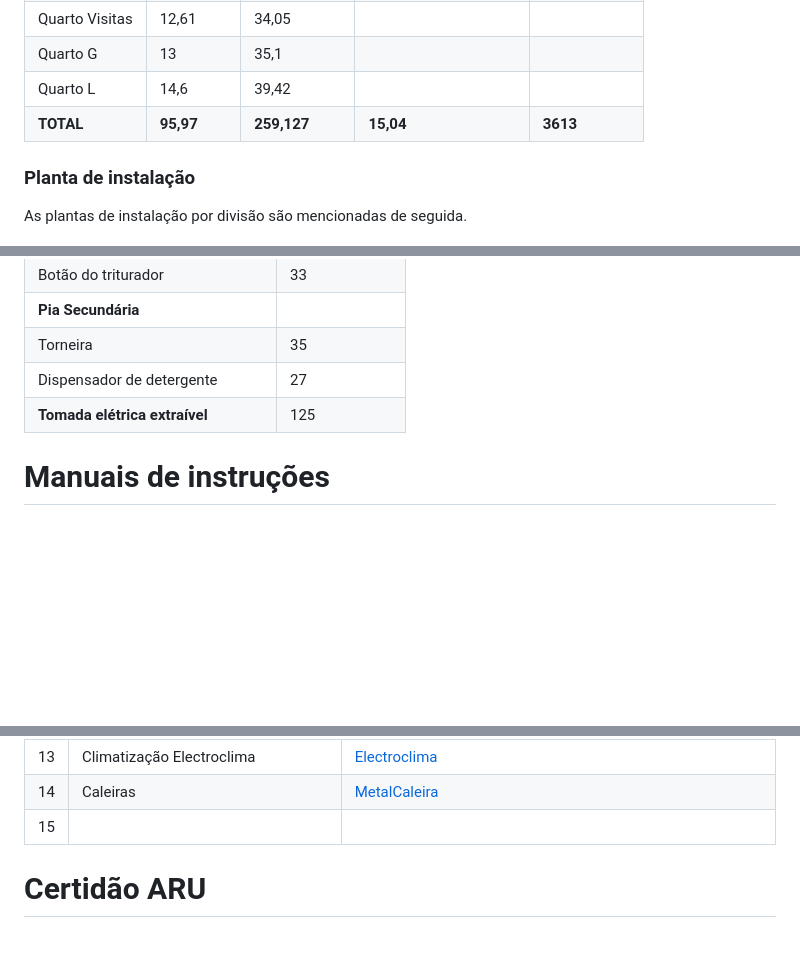
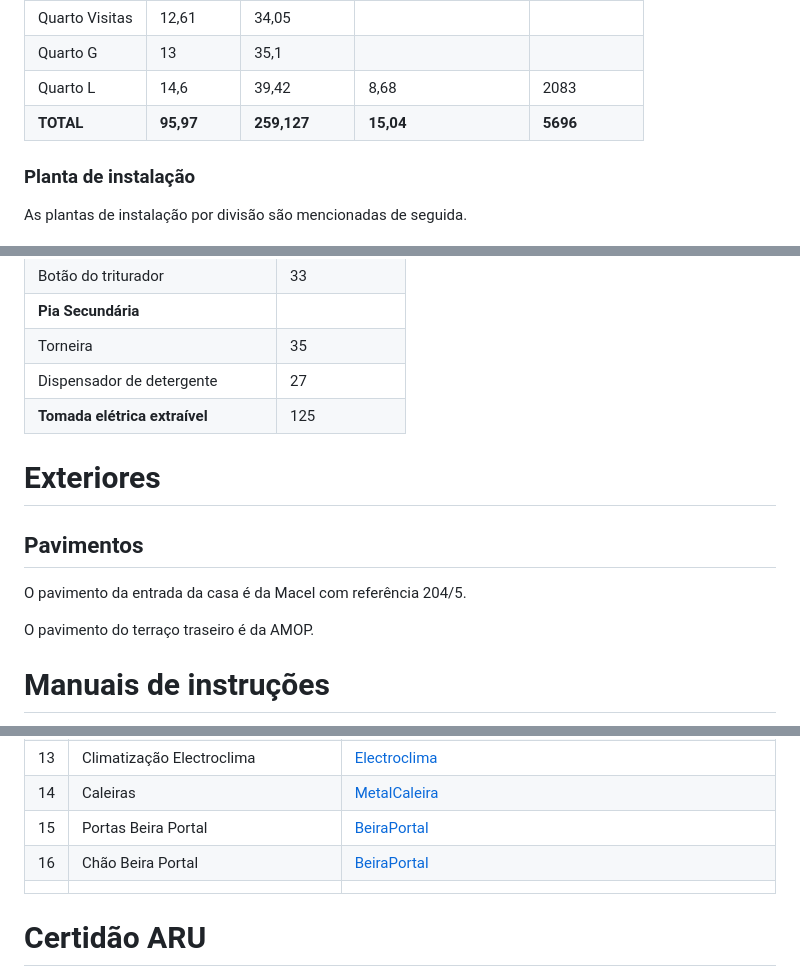
Before and after one commit to tiagodanielff/casaDocs, a Markdown page: index.md, 3 parts joined by grey strips. GitHub-like rendering; blank space fills up the shorter version.

```diff
--- a/index.md
+++ b/index.md
@@ -228,8 +228,8 @@ Os consumos esperados por divisão são os seguintes:
 | Quarto RT      | 19,53     | 52,73       |                       |              |
 | Quarto Visitas | 12,61     | 34,05       |                       |              |
 | Quarto G       | 13        | 35,1        |                       |              |
-| Quarto L       | 14,6      | 39,42       |                       |              |
-| **TOTAL**      | **95,97** | **259,127** | **15,04**             | **3613**     |
+| Quarto L       | 14,6      | 39,42       | 8,68                  | 2083         |
+| **TOTAL**      | **95,97** | **259,127** | **15,04**             | **5696**     |
 
 ### Planta de instalação
 
@@ -717,6 +725,18 @@ Temos ainda 7 buracos na bancada, com as seguintes especificações.
 
 
 
+# Exteriores
+
+## Pavimentos
+
+O pavimento da entrada da casa é da Macel com referência 204/5.
+
+O pavimento do terraço traseiro é da AMOP.
+
+
+
+
+
 # Manuais de instruções
 
 O objectivo deste capítulo é ter acesso facilitado e rápido aos manuais de instruções dos diversos dispositivos e elementos da casa. Abaixo segue uma lista com os diversos documentos.
@@ -779,7 +799,9 @@ Neste capítulo declaram-se os diversos orçamentos que tivemos para os diferent
 | 12   | Portas Pedrosa e Filhos                    | [Pedrosa e Filhos](./Orçamentos/PedrosaeFilhos.pdf)          |
 | 13   | Climatização Electroclima                  | [Electroclima](./Orçamentos/Electroclima.pdf)                |
 | 14   | Caleiras                                   | [MetalCaleira](./Orçamentos/Caleiras_€750+IVA.pdf)           |
-| 15   |                                            |                                                              |
+| 15   | Portas Beira Portal                        | [BeiraPortal](./Orçamentos/BeiraPortal_Portas.pdf)           |
+| 16   | Chão Beira Portal                          | [BeiraPortal](./Orçamentos/BeiraPortal_Chão.pdf)             |
+|      |                                            |                                                              |
 
 
 
```
Also changed, not shown: other parts of index.md (+10 -2 lines), HeatingFilm_Maps/HeatingFilm_Hall_Escadas.png (added), HeatingFilm_Maps/HeatingFilm_Lavandaria.png (added), 5 other files.
